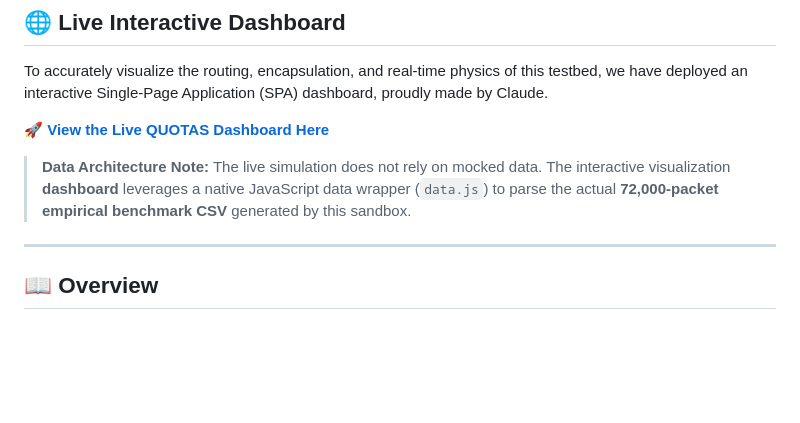
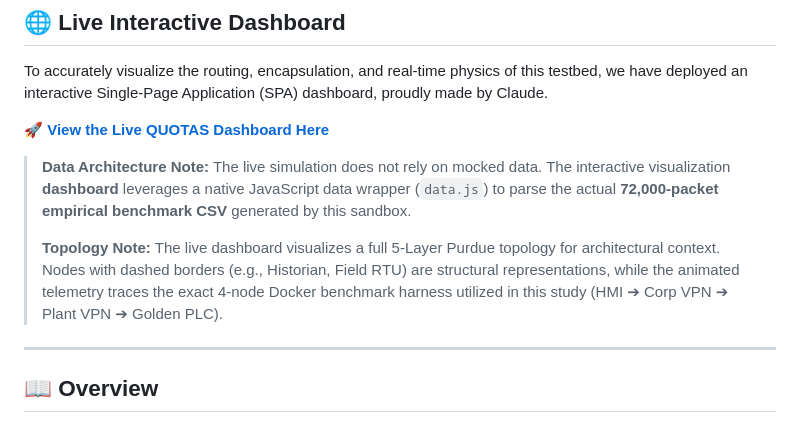
Before and after one commit to PSaiSurya/QUOTAS, a Markdown page: README.md, the part around the change. GitHub-like rendering; blank space fills up the shorter version.

Commit message:
Enhance README with architecture and topology notes
Added notes about data architecture and topology for the live dashboard.

```diff
--- a/README.md
+++ b/README.md
@@ -29,6 +29,8 @@ To accurately visualize the routing, encapsulation, and real-time physics of thi
 🚀 **[View the Live QUOTAS Dashboard Here](https://psaisurya.github.io/QUOTAS/)**
 
 > **Data Architecture Note:** The live simulation does not rely on mocked data. The interactive visualization **dashboard** leverages a native JavaScript data wrapper (`data.js`) to parse the actual **72,000-packet empirical benchmark CSV** generated by this sandbox.
+>
+> **Topology Note:** The live dashboard visualizes a full 5-Layer Purdue topology for architectural context. Nodes with dashed borders (e.g., Historian, Field RTU) are structural representations, while the animated telemetry traces the exact 4-node Docker benchmark harness utilized in this study (HMI ➔ Corp VPN ➔ Plant VPN ➔ Golden PLC).
 
 ---
 
```
